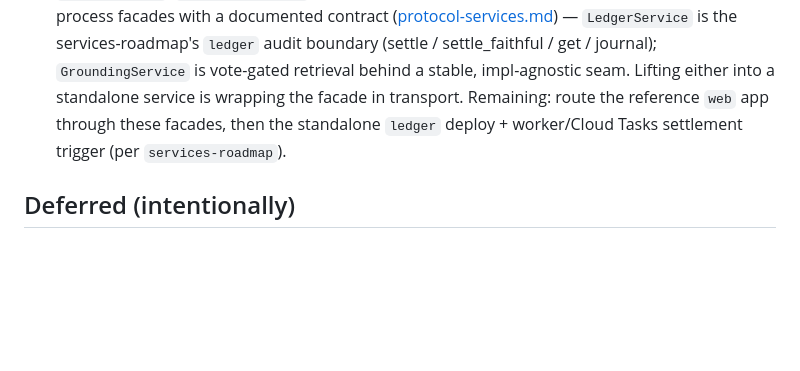
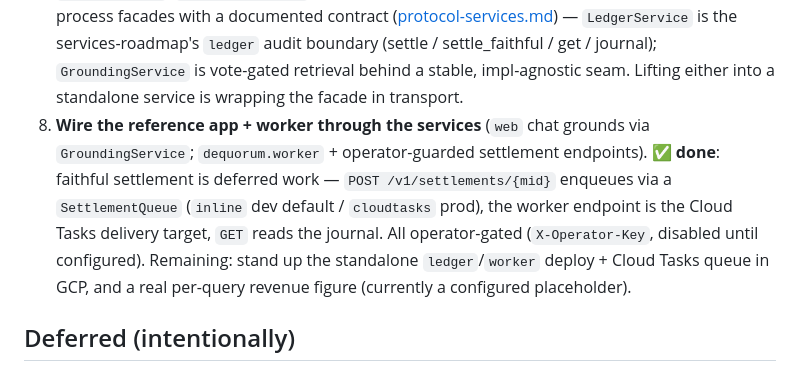
Before and after one commit to et-do/DeQuorum, a Markdown page: docs/architecture/build-direction.md, the part around the change. Drawn GitHub-style; blank space fills up the shorter version.

```diff
--- a/docs/architecture/build-direction.md
+++ b/docs/architecture/build-direction.md
@@ -118,8 +118,14 @@ a documented contract (the `services-roadmap` already calls for extracting
    services-roadmap's `ledger` audit boundary (settle / settle_faithful / get /
    journal); `GroundingService` is vote-gated retrieval behind a stable, impl-agnostic
    seam. Lifting either into a standalone service is wrapping the facade in transport.
-   Remaining: route the reference `web` app through these facades, then the standalone
-   `ledger` deploy + worker/Cloud Tasks settlement trigger (per `services-roadmap`).
+8. **Wire the reference app + worker through the services** (`web` chat grounds via
+   `GroundingService`; `dequorum.worker` + operator-guarded settlement endpoints).
+   ✅ **done**: faithful settlement is deferred work — `POST /v1/settlements/{mid}`
+   enqueues via a `SettlementQueue` (`inline` dev default / `cloudtasks` prod), the
+   worker endpoint is the Cloud Tasks delivery target, `GET` reads the journal. All
+   operator-gated (`X-Operator-Key`, disabled until configured). Remaining: stand up
+   the standalone `ledger`/`worker` deploy + Cloud Tasks queue in GCP, and a real
+   per-query revenue figure (currently a configured placeholder).
 
 ## Deferred (intentionally)
 
```
Also changed, not shown: docs/architecture/api-and-sdk.md (+10 -0 lines), docs/architecture/protocol-services.md (+26 -2 lines).
